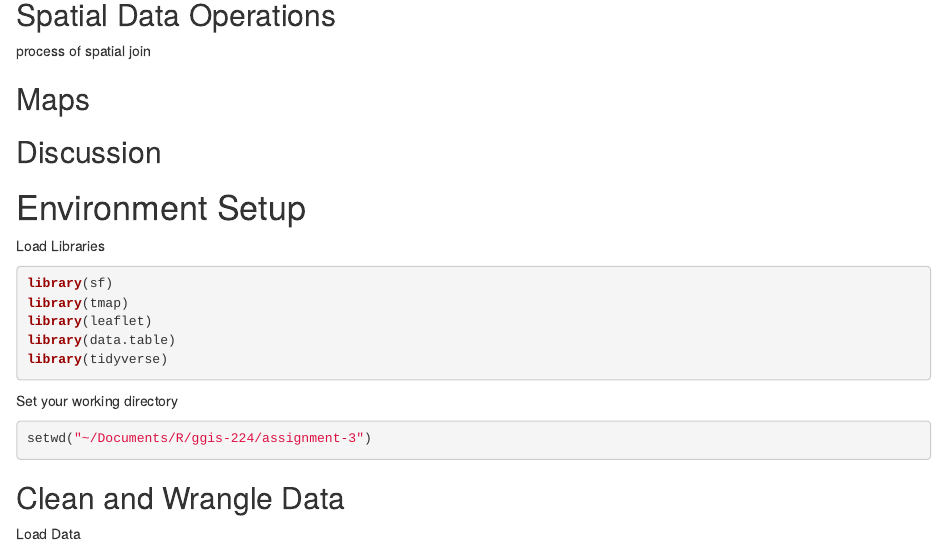
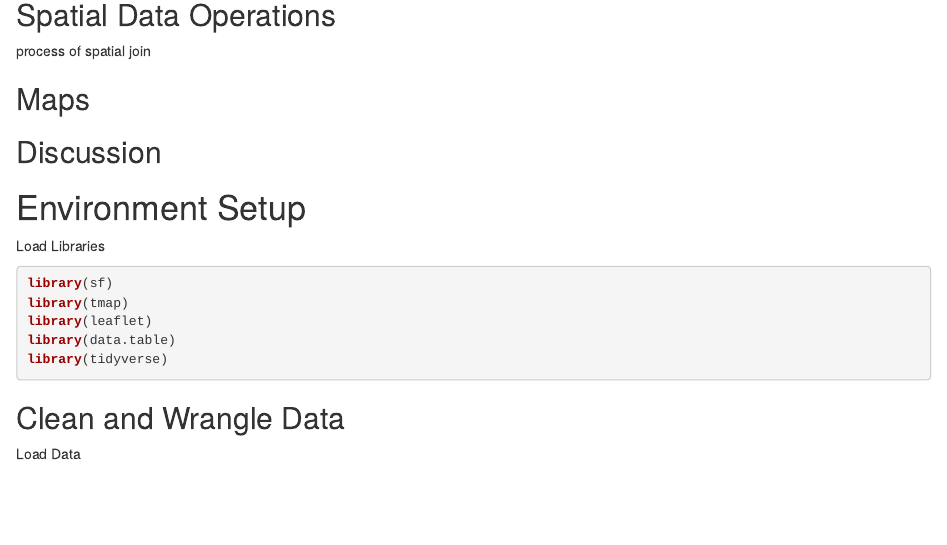
Before and after one commit to wrjodjana/ggis224, an R Markdown document (assignment-3/assignment-3.Rmd): the page in a window 1100 px wide, from 510 px down. Rendered offline with R 4.5, knitr and Pandoc, with nearby package versions; some code elsewhere in the file could not run offline.

Commit message:
remove working directory

````diff
--- a/assignment-3/assignment-3.Rmd
+++ b/assignment-3/assignment-3.Rmd
@@ -44,11 +44,6 @@ library(tmap)
 library(leaflet)
 library(data.table)
 library(tidyverse)
-```
-
-Set your working directory
-```{r set-directory, include=TRUE}
-setwd("~/Documents/R/ggis-224/assignment-3")
 ```
 
 
````
Also changed, not shown: 1 other file.
